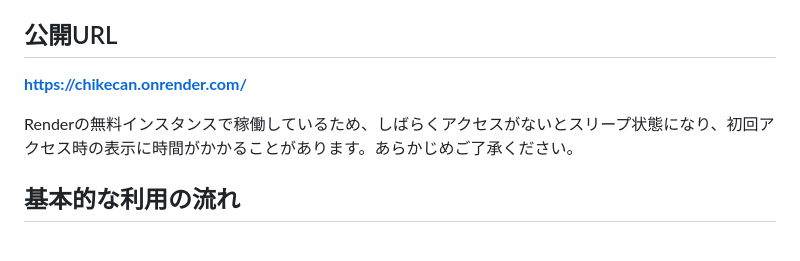
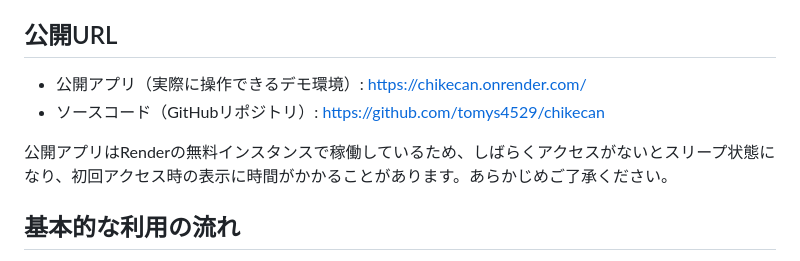
Before and after one commit to tomys4529/chikecan, a Markdown page: README.md, the part around the change. Drawn GitHub-style.

Commit message:
Add repository link to README

```diff
--- a/README.md
+++ b/README.md
@@ -26,9 +26,10 @@ USER・AGENT・ADMINの3つの役割でチケットのやり取りを行う、
 
 ## 公開URL
 
-**https://chikecan.onrender.com/**
+- 公開アプリ（実際に操作できるデモ環境）: [https://chikecan.onrender.com/](https://chikecan.onrender.com/)
+- ソースコード（GitHubリポジトリ）: [https://github.com/tomys4529/chikecan](https://github.com/tomys4529/chikecan)
 
-Renderの無料インスタンスで稼働しているため、しばらくアクセスがないとスリープ状態になり、初回アクセス時の表示に時間がかかることがあります。あらかじめご了承ください。
+公開アプリはRenderの無料インスタンスで稼働しているため、しばらくアクセスがないとスリープ状態になり、初回アクセス時の表示に時間がかかることがあります。あらかじめご了承ください。
 
 ## 基本的な利用の流れ
 
```
